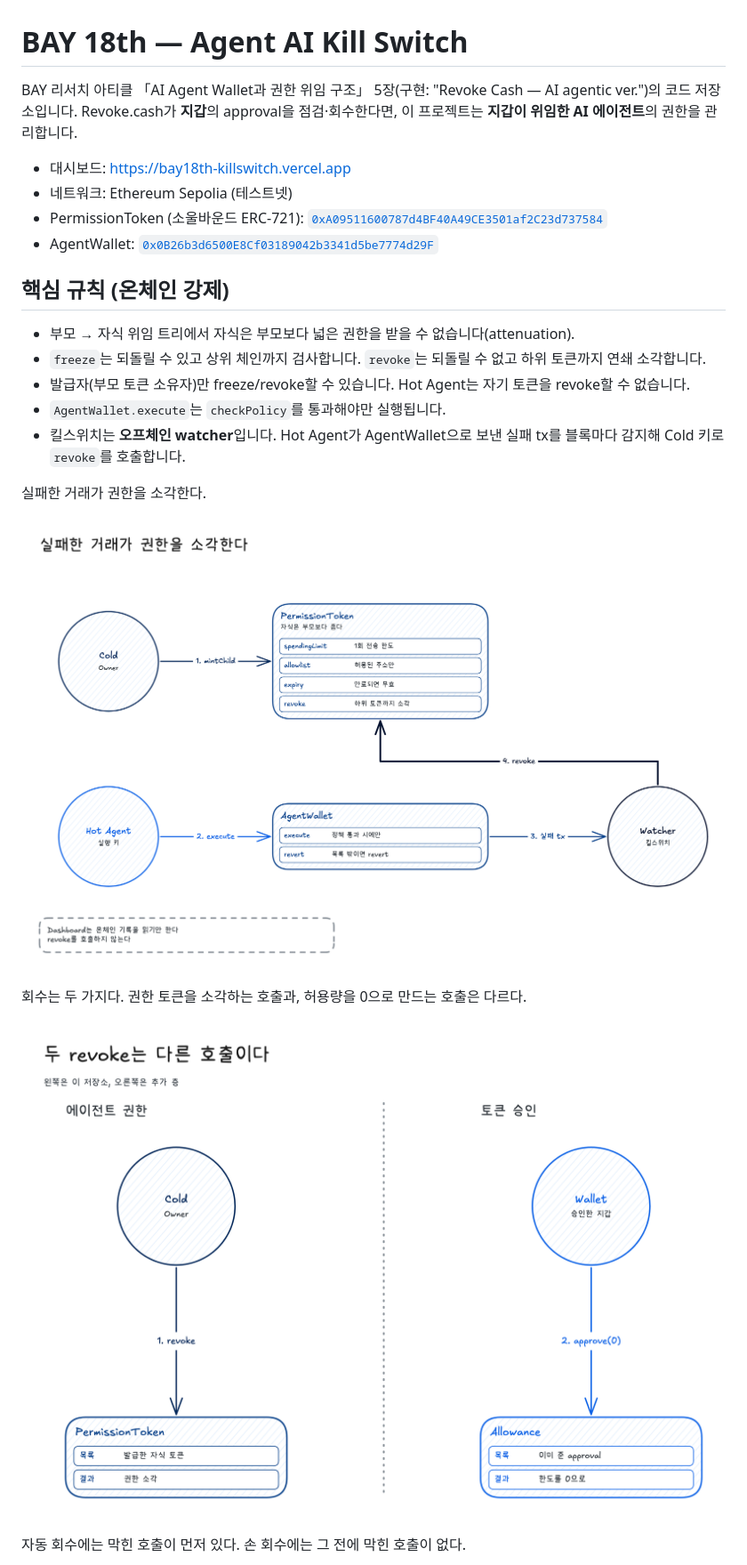
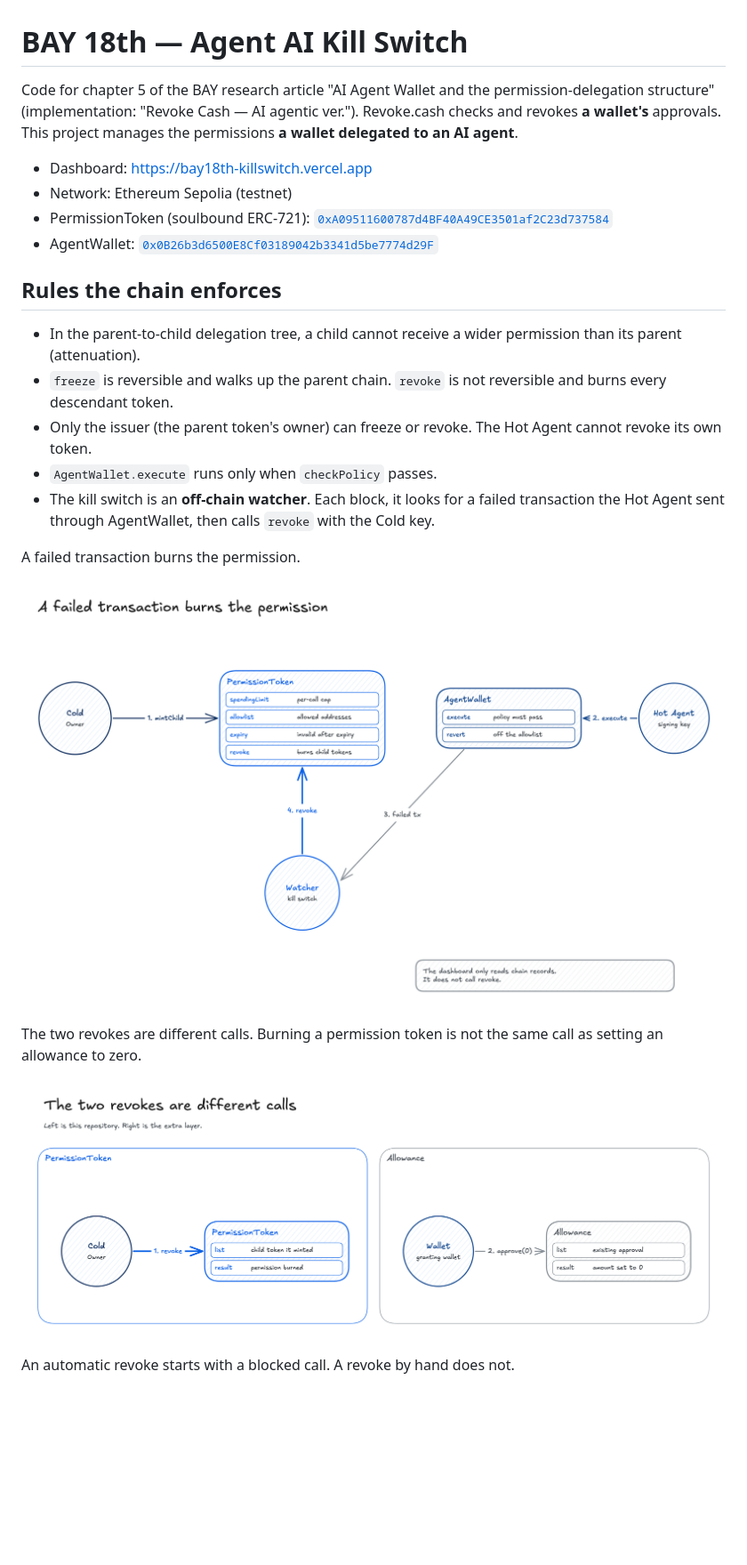
Before and after one commit to DongYun22/BAY18th_AgentAIKillSwitch, a Markdown page: README.md, the part around one of its changes. Shown at 89% size. Drawn GitHub-style; pictures changed too: docs/diagrams/killswitch_01_failed-tx-revoke.png, docs/diagrams/killswitch_02_two-revokes.png; blank space fills up the shorter version.

Commit message:
Write the README and the figures in English.
Co-authored-by: Cursor <cursoragent@cursor.com>

```diff
--- a/README.md
+++ b/README.md
@@ -1,20 +1,20 @@
 # BAY 18th — Agent AI Kill Switch
 
-BAY 리서치 아티클 「AI Agent Wallet과 권한 위임 구조」 5장(구현: "Revoke Cash — AI agentic ver.")의 코드 저장소입니다.
-Revoke.cash가 **지갑**의 approval을 점검·회수한다면, 이 프로젝트는 **지갑이 위임한 AI 에이전트**의 권한을 관리합니다.
+Code for chapter 5 of the BAY research article "AI Agent Wallet and the permission-delegation structure" (implementation: "Revoke Cash — AI agentic ver.").
+Revoke.cash checks and revokes **a wallet's** approvals. This project manages the permissions **a wallet delegated to an AI agent**.
 
-- 대시보드: https://bay18th-killswitch.vercel.app
-- 네트워크: Ethereum Sepolia (테스트넷)
-- PermissionToken (소울바운드 ERC-721): [`0xA09511600787d4BF40A49CE3501af2C23d737584`](https://sepolia.etherscan.io/address/0xA09511600787d4BF40A49CE3501af2C23d737584)
+- Dashboard: https://bay18th-killswitch.vercel.app
+- Network: Ethereum Sepolia (testnet)
+- PermissionToken (soulbound ERC-721): [`0xA09511600787d4BF40A49CE3501af2C23d737584`](https://sepolia.etherscan.io/address/0xA09511600787d4BF40A49CE3501af2C23d737584)
 - AgentWallet: [`0x0B26b3d6500E8Cf03189042b3341d5be7774d29F`](https://sepolia.etherscan.io/address/0x0B26b3d6500E8Cf03189042b3341d5be7774d29F)
 
-## 핵심 규칙 (온체인 강제)
+## Rules the chain enforces
 
-- 부모 → 자식 위임 트리에서 자식은 부모보다 넓은 권한을 받을 수 없습니다(attenuation).
-- `freeze`는 되돌릴 수 있고 상위 체인까지 검사합니다. `revoke`는 되돌릴 수 없고 하위 토큰까지 연쇄 소각합니다.
-- 발급자(부모 토큰 소유자)만 freeze/revoke할 수 있습니다. Hot Agent는 자기 토큰을 revoke할 수 없습니다.
-- `AgentWallet.execute`는 `checkPolicy`를 통과해야만 실행됩니다.
-- 킬스위치는 **오프체인 watcher**입니다. Hot Agent가 AgentWallet으로 보낸 실패 tx를 블록마다 감지해 Cold 키로 `revoke`를 호출합니다.
+- In the parent-to-child delegation tree, a child cannot receive a wider permission than its parent (attenuation).
+- `freeze` is reversible and walks up the parent chain. `revoke` is not reversible and burns every descendant token.
+- Only the issuer (the parent token's owner) can freeze or revoke. The Hot Agent cannot revoke its own token.
+- `AgentWallet.execute` runs only when `checkPolicy` passes.
+- The kill switch is an **off-chain watcher**. Each block, it looks for a failed transaction the Hot Agent sent through AgentWallet, then calls `revoke` with the Cold key.
 
-실패한 거래가 권한을 소각한다.
+A failed transaction burns the permission.
 
@@ -22,3 +22,3 @@ Revoke.cash가 **지갑**의 approval을 점검·회수한다면, 이 프로젝
 
-회수는 두 가지다. 권한 토큰을 소각하는 호출과, 허용량을 0으로 만드는 호출은 다르다.
+The two revokes are different calls. Burning a permission token is not the same call as setting an allowance to zero.
 
@@ -26,3 +26,3 @@ Revoke.cash가 **지갑**의 approval을 점검·회수한다면, 이 프로젝
 
-자동 회수에는 막힌 호출이 먼저 있다. 손 회수에는 그 전에 막힌 호출이 없다.
+An automatic revoke starts with a blocked call. A revoke by hand does not.
 
```
Also changed, not shown: other parts of README.md (+41 -41 lines), docs/diagrams/killswitch_03_click-and-auto.png, docs/diagrams/killswitch_04_blocked-first.png, 6 other files.
